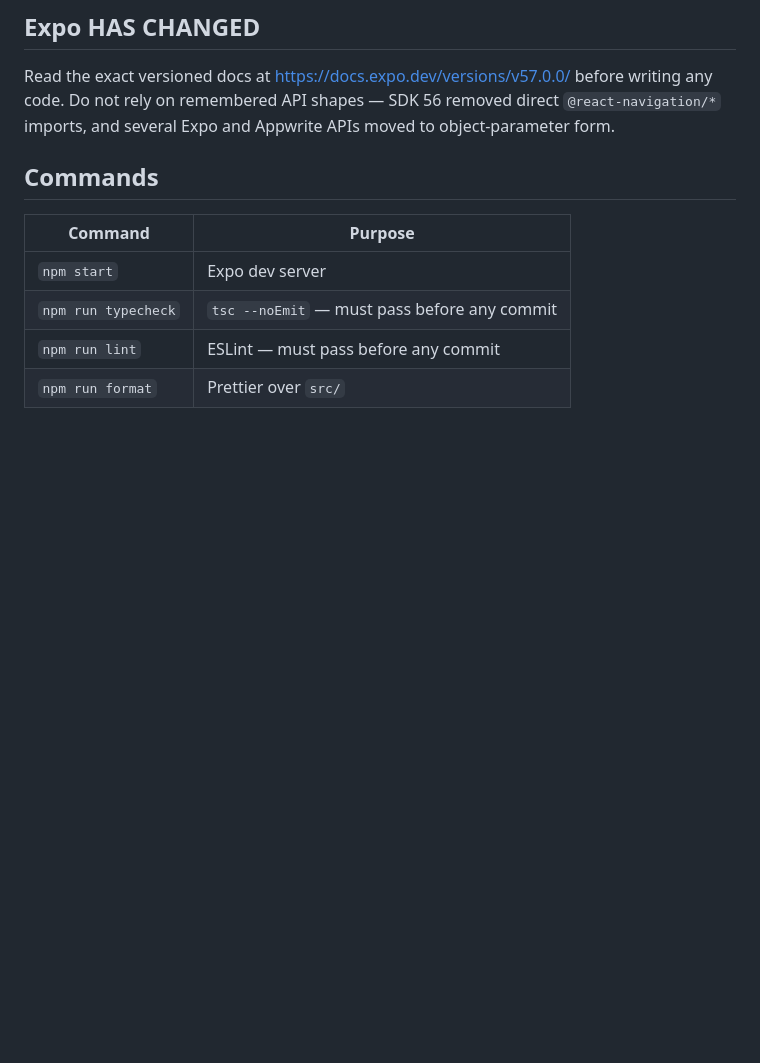
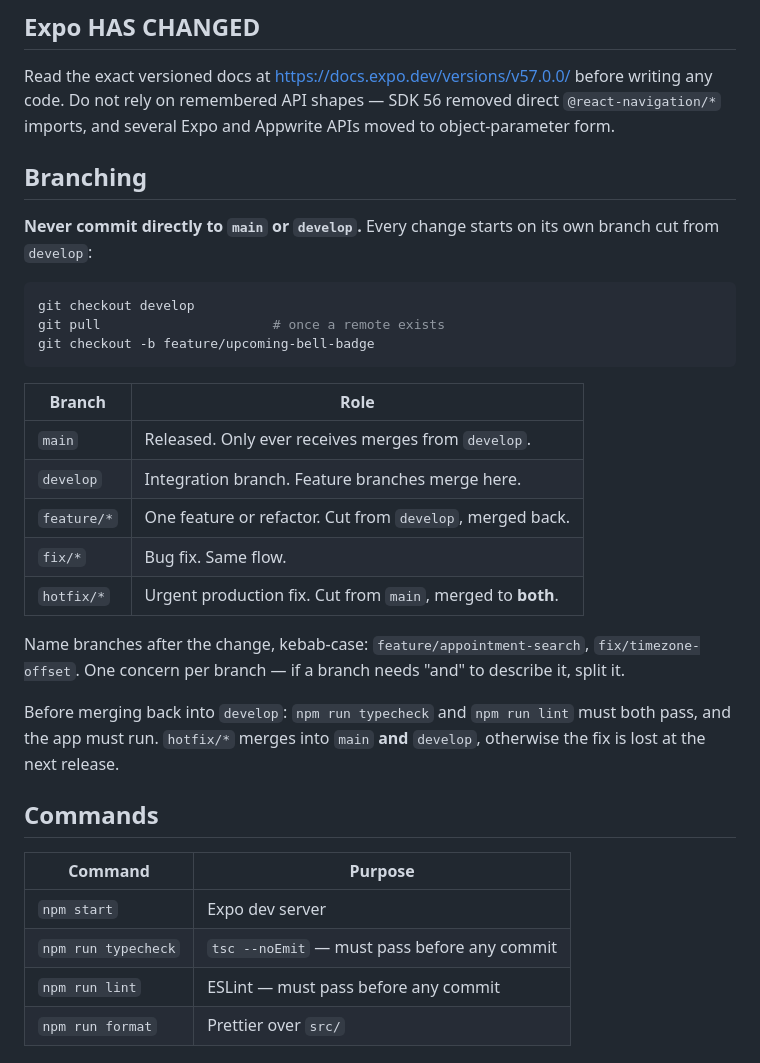
Before and after one commit to btkdevkh/rdv, a Markdown page: AGENTS.md, the part around the change. Drawn GitHub-style; blank space fills up the shorter version.

Commit message:
docs: define the branching model
main is released code, develop is the integration branch, and every change
gets its own feature/ or fix/ branch cut from develop. hotfix/ branches come
off main and must merge into both, otherwise the fix disappears at the next
release.

Co-Authored-By: Claude Opus 4.8 <noreply@anthropic.com>

````diff
--- a/AGENTS.md
+++ b/AGENTS.md
@@ -16,6 +16,33 @@ Read the exact versioned docs at https://docs.expo.dev/versions/v57.0.0/ before
 writing any code. Do not rely on remembered API shapes — SDK 56 removed direct
 `@react-navigation/*` imports, and several Expo and Appwrite APIs moved to
 object-parameter form.
+
+## Branching
+
+**Never commit directly to `main` or `develop`.** Every change starts on its own
+branch cut from `develop`:
+
+```bash
+git checkout develop
+git pull                      # once a remote exists
+git checkout -b feature/upcoming-bell-badge
+```
+
+| Branch      | Role                                                        |
+| ----------- | ----------------------------------------------------------- |
+| `main`      | Released. Only ever receives merges from `develop`.         |
+| `develop`   | Integration branch. Feature branches merge here.            |
+| `feature/*` | One feature or refactor. Cut from `develop`, merged back.   |
+| `fix/*`     | Bug fix. Same flow.                                         |
+| `hotfix/*`  | Urgent production fix. Cut from `main`, merged to **both**. |
+
+Name branches after the change, kebab-case: `feature/appointment-search`,
+`fix/timezone-offset`. One concern per branch — if a branch needs "and" to
+describe it, split it.
+
+Before merging back into `develop`: `npm run typecheck` and `npm run lint` must
+both pass, and the app must run. `hotfix/*` merges into `main` **and**
+`develop`, otherwise the fix is lost at the next release.
 
 ## Commands
 
````
